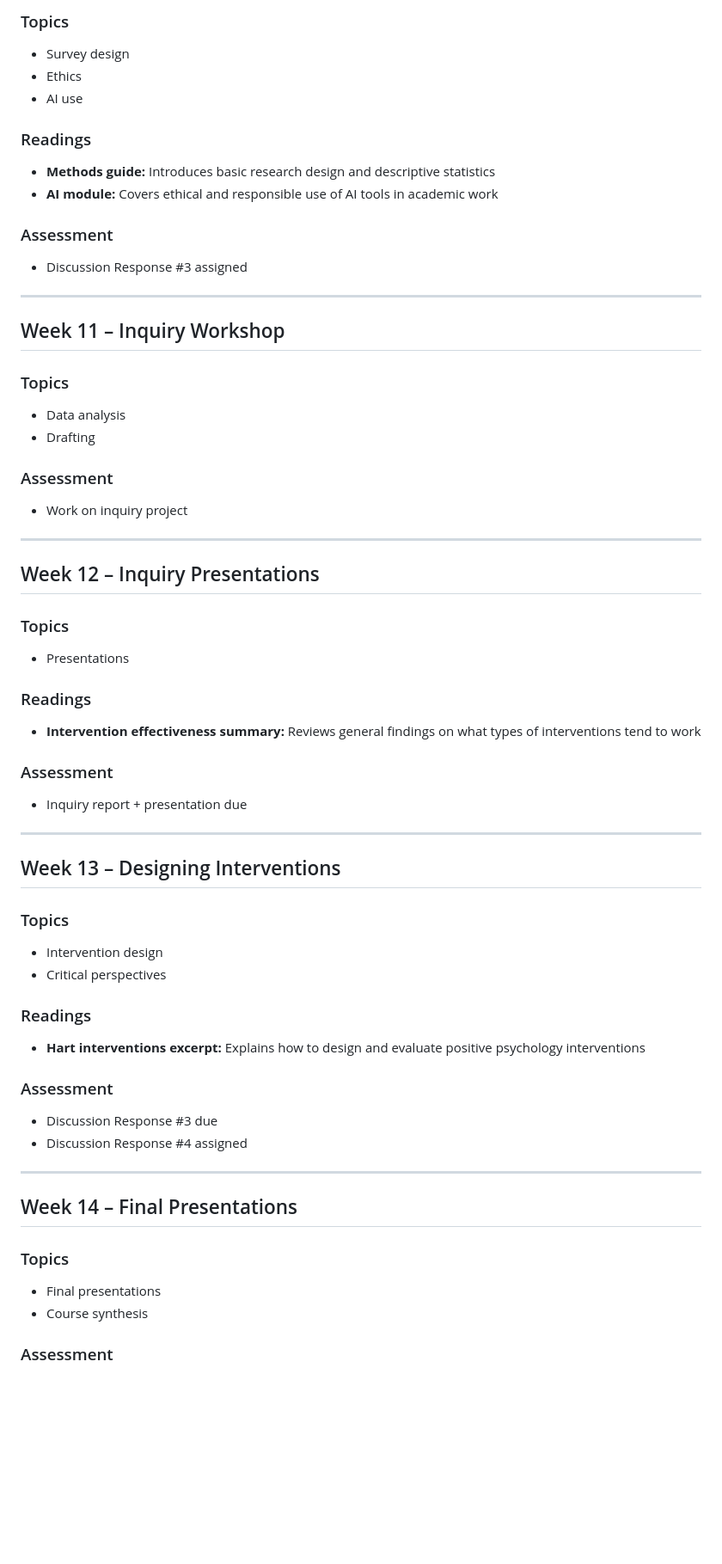
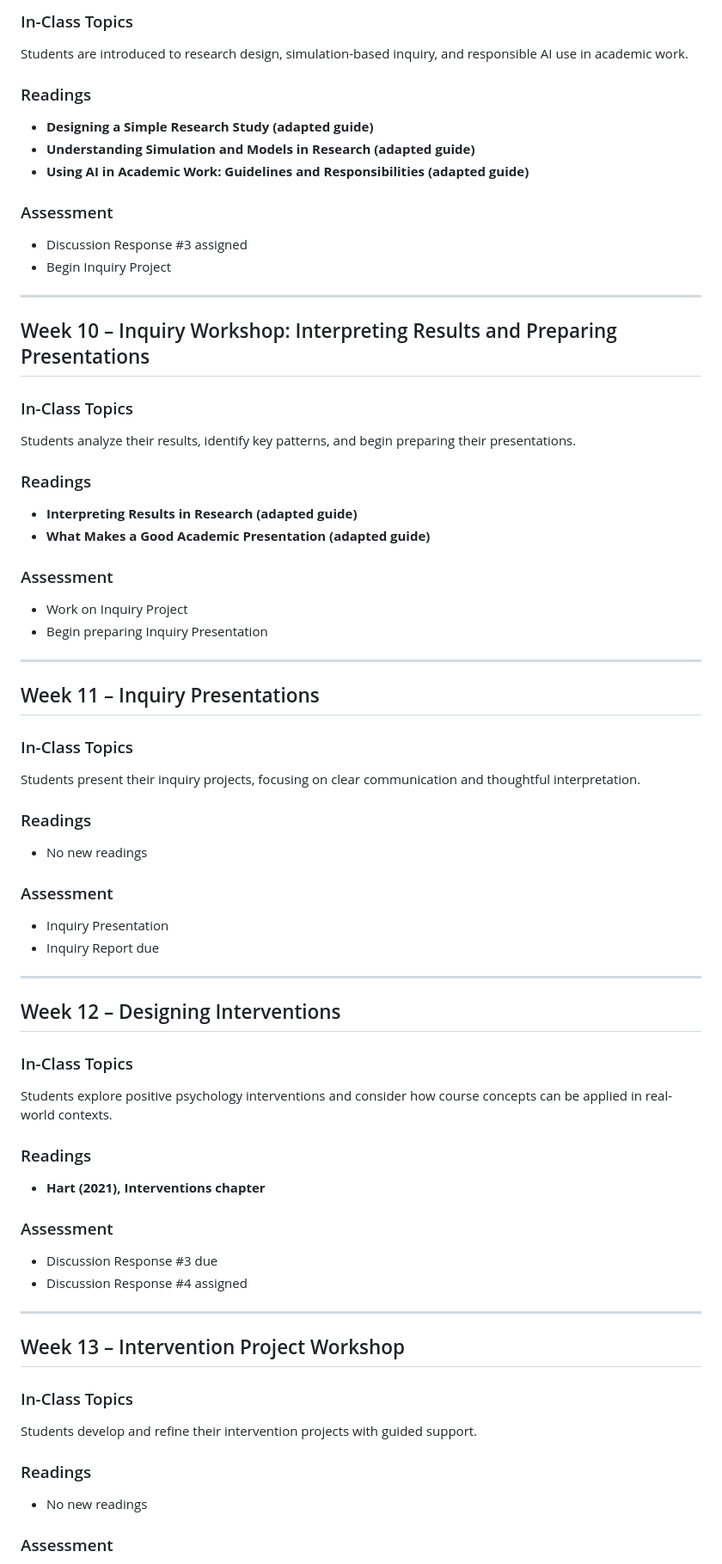
Before and after one commit to catherinemarydunn-wq/Positive-Psych, a Markdown page: Admin/Week-by-Week Topics.md, the part around one of its changes. Shown at 86% size. GitHub-like rendering; blank space fills up the shorter version.

```diff
--- a/Admin/Week-by-Week Topics.md
+++ b/Admin/Week-by-Week Topics.md
@@ -145,50 +129,54 @@
 
-### Topics
-- Survey design
-- Ethics
-- AI use
+### In-Class Topics
+Students are introduced to research design, simulation-based inquiry, and responsible AI use in academic work.
 
 ### Readings
-- **Methods guide:** Introduces basic research design and descriptive statistics
-- **AI module:** Covers ethical and responsible use of AI tools in academic work
+- **Designing a Simple Research Study (adapted guide)**
+- **Understanding Simulation and Models in Research (adapted guide)**
+- **Using AI in Academic Work: Guidelines and Responsibilities (adapted guide)**
 
 ### Assessment
 - Discussion Response #3 assigned
+- Begin Inquiry Project
 
 ---
 
-## Week 11 – Inquiry Workshop
+## Week 10 – Inquiry Workshop: Interpreting Results and Preparing Presentations
 
-### Topics
-- Data analysis
-- Drafting
+### In-Class Topics
+Students analyze their results, identify key patterns, and begin preparing their presentations.
+
+### Readings
+- **Interpreting Results in Research (adapted guide)**
+- **What Makes a Good Academic Presentation (adapted guide)**
 
 ### Assessment
-- Work on inquiry project
+- Work on Inquiry Project
+- Begin preparing Inquiry Presentation
 
 ---
 
-## Week 12 – Inquiry Presentations
+## Week 11 – Inquiry Presentations
 
-### Topics
-- Presentations
+### In-Class Topics
+Students present their inquiry projects, focusing on clear communication and thoughtful interpretation.
 
 ### Readings
-- **Intervention effectiveness summary:** Reviews general findings on what types of interventions tend to work
+- No new readings
 
 ### Assessment
-- Inquiry report + presentation due
+- Inquiry Presentation
+- Inquiry Report due
 
 ---
 
-## Week 13 – Designing Interventions
+## Week 12 – Designing Interventions
 
-### Topics
-- Intervention design
-- Critical perspectives
+### In-Class Topics
+Students explore positive psychology interventions and consider how course concepts can be applied in real-world contexts.
 
 ### Readings
-- **Hart interventions excerpt:** Explains how to design and evaluate positive psychology interventions
+- **Hart (2021), Interventions chapter**
 
 ### Assessment
 - Discussion Response #3 due
@@ -196,10 +184,12 @@
 
 ---
 
-## Week 14 – Final Presentations
+## Week 13 – Intervention Project Workshop
 
-### Topics
-- Final presentations
-- Course synthesis
+### In-Class Topics
+Students develop and refine their intervention projects with guided support.
+
+### Readings
+- No new readings
 
 ### Assessment
```
Also changed, not shown: other parts of Admin/Week-by-Week Topics.md (+55 -58 lines).
